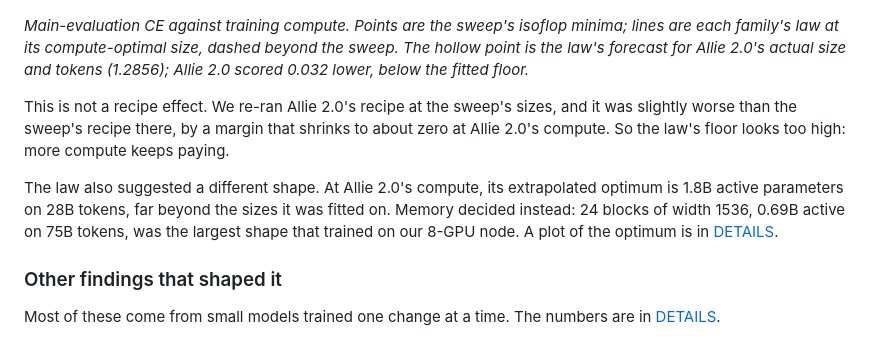
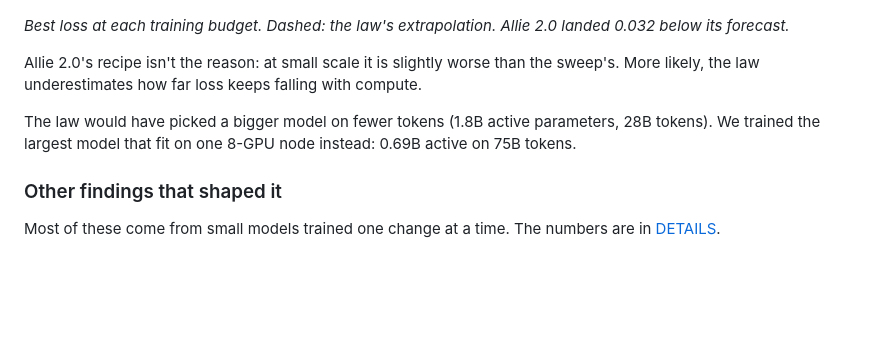
Before and after one commit to y0mingzhang/allie, a Markdown page: README.md, the part around the change. Drawn GitHub-style; blank space fills up the shorter version.

Commit message:
readme: shorter scaling-law caption and paragraphs
Co-Authored-By: Claude Opus 5.5 (1M context) <noreply@anthropic.com>
Claude-Session: https://claude.ai/code/session_018xmYCGmjSdX1zRhfrE8fLj

```diff
--- a/README.md
+++ b/README.md
@@ -42,11 +42,11 @@ Also following Chinchilla, we fit a scaling law, L(N, D) = E + A·N^−α + B·D
 
 ![Main-evaluation CE against training compute: the sweep's minima, each family's law extrapolated, and Allie 2.0 below its forecast](docs/figures/frontier.png)
 
-*Main-evaluation CE against training compute. Points are the sweep's isoflop minima; lines are each family's law at its compute-optimal size, dashed beyond the sweep. The hollow point is the law's forecast for Allie 2.0's actual size and tokens (1.2856); Allie 2.0 scored 0.032 lower, below the fitted floor.*
+*Best loss at each training budget. Dashed: the law's extrapolation. Allie 2.0 landed 0.032 below its forecast.*
 
-This is not a recipe effect. We re-ran Allie 2.0's recipe at the sweep's sizes, and it was slightly worse than the sweep's recipe there, by a margin that shrinks to about zero at Allie 2.0's compute. So the law's floor looks too high: more compute keeps paying.
+Allie 2.0's recipe isn't the reason: at small scale it is slightly worse than the sweep's. More likely, the law underestimates how far loss keeps falling with compute.
 
-The law also suggested a different shape. At Allie 2.0's compute, its extrapolated optimum is 1.8B active parameters on 28B tokens, far beyond the sizes it was fitted on. Memory decided instead: 24 blocks of width 1536, 0.69B active on 75B tokens, was the largest shape that trained on our 8-GPU node. A plot of the optimum is in [DETAILS](docs/DETAILS.md#scaling-laws).
+The law would have picked a bigger model on fewer tokens (1.8B active parameters, 28B tokens). We trained the largest model that fit on one 8-GPU node instead: 0.69B active on 75B tokens.
 
 ### Other findings that shaped it
 
```
